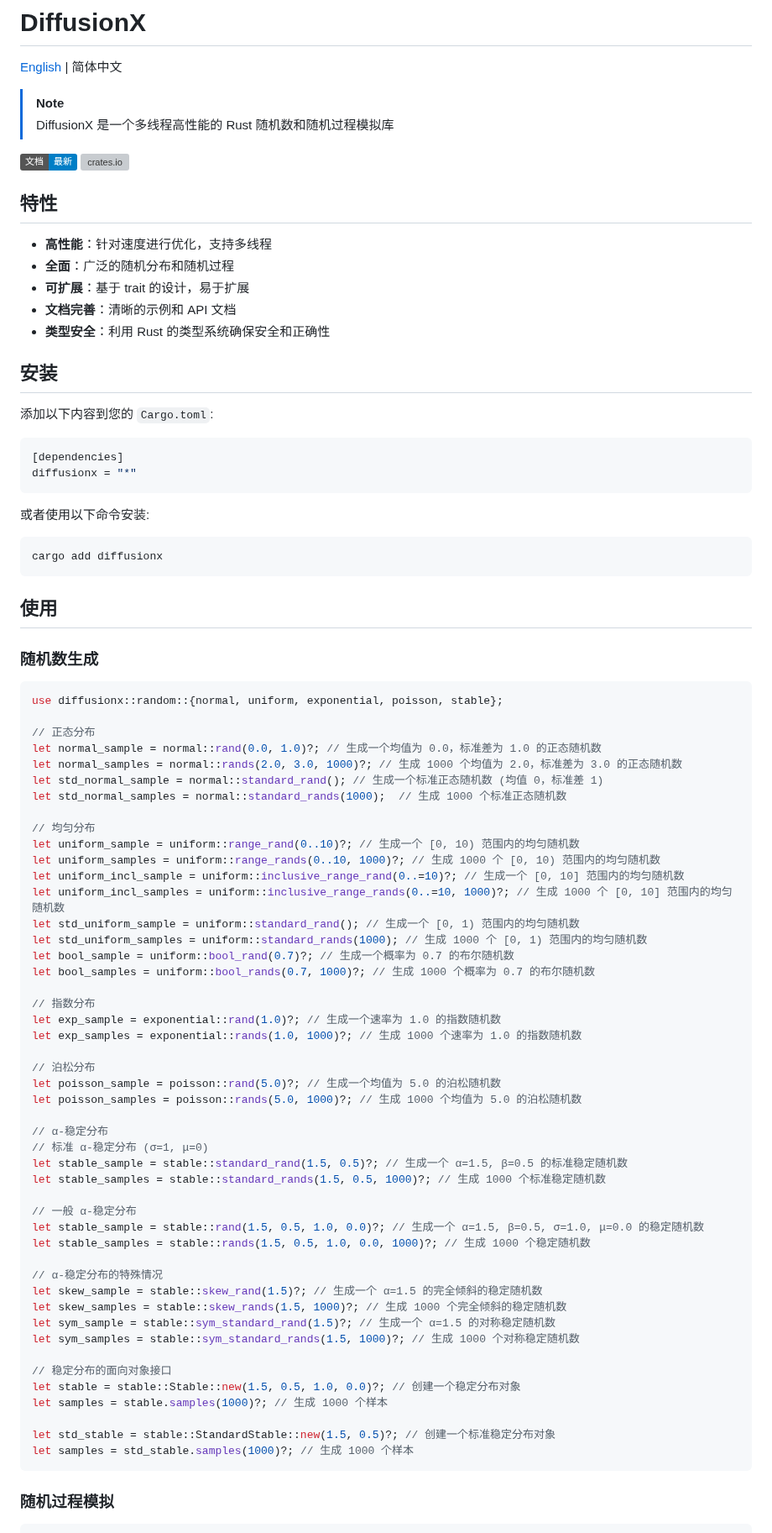
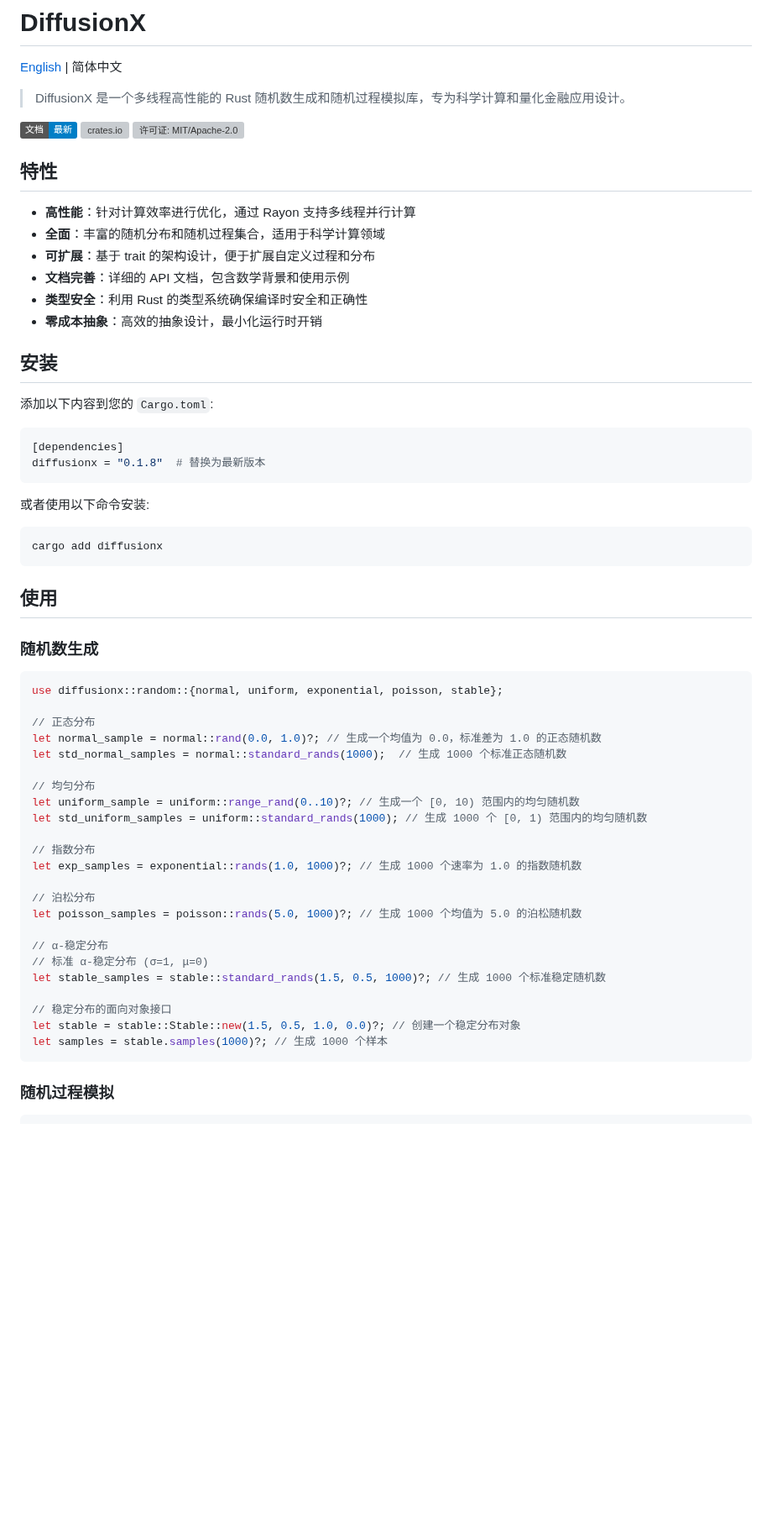
Before and after one commit to tangxiangong/diffusionx, a Markdown page: README-zh.md, the part around one of its changes. Shown at 84% size. Drawn GitHub-style; badges without logos; blank space fills up the shorter version; grey boxes are pictures that could not be loaded.

````diff
--- a/README-zh.md
+++ b/README-zh.md
@@ -2,26 +2,27 @@
 
 [English](README.md) | 简体中文
 
-> [!NOTE]
-> DiffusionX 是一个多线程高性能的 Rust 随机数和随机过程模拟库
+> DiffusionX 是一个多线程高性能的 Rust 随机数生成和随机过程模拟库，专为科学计算和量化金融应用设计。
 
 [![文档](https://img.shields.io/badge/文档-最新-blue.svg)](https://docs.rs/diffusionx/latest/diffusionx/)
 [![crates.io](https://img.shields.io/crates/v/diffusionx.svg)](https://crates.io/crates/diffusionx)
+[![许可证: MIT/Apache-2.0](https://img.shields.io/badge/许可证-MIT%2FApache--2.0-blue.svg)](LICENSE-MIT)
 
 ## 特性
 
-- **高性能**：针对速度进行优化，支持多线程
-- **全面**：广泛的随机分布和随机过程
-- **可扩展**：基于 trait 的设计，易于扩展
-- **文档完善**：清晰的示例和 API 文档
-- **类型安全**：利用 Rust 的类型系统确保安全和正确性
+- **高性能**：针对计算效率进行优化，通过 Rayon 支持多线程并行计算
+- **全面**：丰富的随机分布和随机过程集合，适用于科学计算领域
+- **可扩展**：基于 trait 的架构设计，便于扩展自定义过程和分布
+- **文档完善**：详细的 API 文档，包含数学背景和使用示例
+- **类型安全**：利用 Rust 的类型系统确保编译时安全和正确性
+- **零成本抽象**：高效的抽象设计，最小化运行时开销
 
 ## 安装
 
 添加以下内容到您的 `Cargo.toml`:
 ```toml
 [dependencies]
-diffusionx = "*"
+diffusionx = "0.1.8"  # 替换为最新版本
 ```
 
 或者使用以下命令安装:
@@ -38,49 +39,25 @@ use diffusionx::random::{normal, uniform, exponential, poisson, stable};
 
 // 正态分布
 let normal_sample = normal::rand(0.0, 1.0)?; // 生成一个均值为 0.0，标准差为 1.0 的正态随机数
-let normal_samples = normal::rands(2.0, 3.0, 1000)?; // 生成 1000 个均值为 2.0，标准差为 3.0 的正态随机数
-let std_normal_sample = normal::standard_rand(); // 生成一个标准正态随机数 (均值 0，标准差 1)
 let std_normal_samples = normal::standard_rands(1000);  // 生成 1000 个标准正态随机数
 
 // 均匀分布
 let uniform_sample = uniform::range_rand(0..10)?; // 生成一个 [0, 10) 范围内的均匀随机数
-let uniform_samples = uniform::range_rands(0..10, 1000)?; // 生成 1000 个 [0, 10) 范围内的均匀随机数
-let uniform_incl_sample = uniform::inclusive_range_rand(0..=10)?; // 生成一个 [0, 10] 范围内的均匀随机数
-let uniform_incl_samples = uniform::inclusive_range_rands(0..=10, 1000)?; // 生成 1000 个 [0, 10] 范围内的均匀随机数
-let std_uniform_sample = uniform::standard_rand(); // 生成一个 [0, 1) 范围内的均匀随机数
 let std_uniform_samples = uniform::standard_rands(1000); // 生成 1000 个 [0, 1) 范围内的均匀随机数
-let bool_sample = uniform::bool_rand(0.7)?; // 生成一个概率为 0.7 的布尔随机数
-let bool_samples = uniform::bool_rands(0.7, 1000)?; // 生成 1000 个概率为 0.7 的布尔随机数
 
 // 指数分布
-let exp_sample = exponential::rand(1.0)?; // 生成一个速率为 1.0 的指数随机数
 let exp_samples = exponential::rands(1.0, 1000)?; // 生成 1000 个速率为 1.0 的指数随机数
 
 // 泊松分布
-let poisson_sample = poisson::rand(5.0)?; // 生成一个均值为 5.0 的泊松随机数
 let poisson_samples = poisson::rands(5.0, 1000)?; // 生成 1000 个均值为 5.0 的泊松随机数
 
 // α-稳定分布
 // 标准 α-稳定分布 (σ=1, μ=0)
-let stable_sample = stable::standard_rand(1.5, 0.5)?; // 生成一个 α=1.5, β=0.5 的标准稳定随机数
 let stable_samples = stable::standard_rands(1.5, 0.5, 1000)?; // 生成 1000 个标准稳定随机数
-
-// 一般 α-稳定分布
-let stable_sample = stable::rand(1.5, 0.5, 1.0, 0.0)?; // 生成一个 α=1.5, β=0.5, σ=1.0, μ=0.0 的稳定随机数
-let stable_samples = stable::rands(1.5, 0.5, 1.0, 0.0, 1000)?; // 生成 1000 个稳定随机数
-
-// α-稳定分布的特殊情况
-let skew_sample = stable::skew_rand(1.5)?; // 生成一个 α=1.5 的完全倾斜的稳定随机数
-let skew_samples = stable::skew_rands(1.5, 1000)?; // 生成 1000 个完全倾斜的稳定随机数
-let sym_sample = stable::sym_standard_rand(1.5)?; // 生成一个 α=1.5 的对称稳定随机数
-let sym_samples = stable::sym_standard_rands(1.5, 1000)?; // 生成 1000 个对称稳定随机数
 
 // 稳定分布的面向对象接口
 let stable = stable::Stable::new(1.5, 0.5, 1.0, 0.0)?; // 创建一个稳定分布对象
 let samples = stable.samples(1000)?; // 生成 1000 个样本
-
-let std_stable = stable::StandardStable::new(1.5, 0.5)?; // 创建一个标准稳定分布对象
-let samples = std_stable.samples(1000)?; // 生成 1000 个样本
 ```
 
 ### 随机过程模拟
````
Also changed, not shown: other parts of README-zh.md (+44 -29 lines), README.md (+56 -64 lines).
